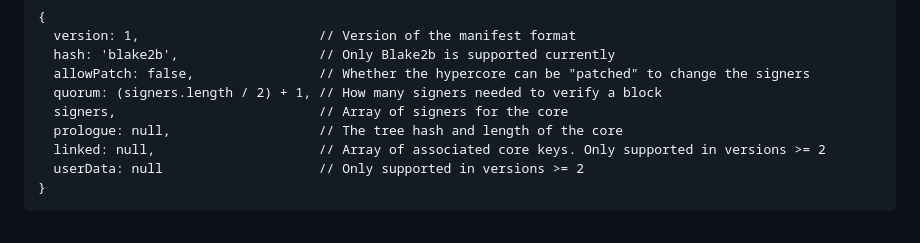
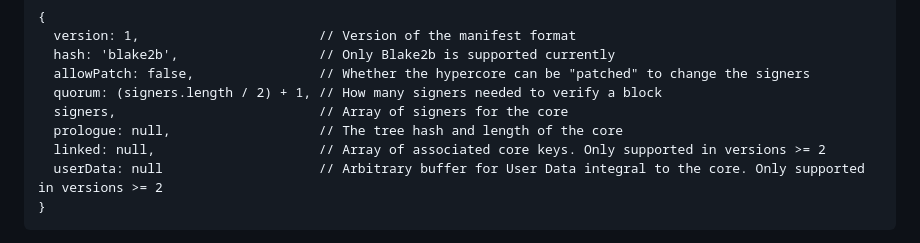
Before and after one commit to holepunchto/hypercore, a Markdown page: README.md, the part around the change. GitHub-like rendering.

Commit message:
Add brief explanation for `userData` prop in `manifest`

````diff
--- a/README.md
+++ b/README.md
@@ -98,7 +98,7 @@ The manifest is metadata about authenticating a hypercore including things like
   signers,                          // Array of signers for the core
   prologue: null,                   // The tree hash and length of the core
   linked: null,                     // Array of associated core keys. Only supported in versions >= 2
-  userData: null                    // Only supported in versions >= 2
+  userData: null                    // Arbitrary buffer for User Data integral to the core. Only supported in versions >= 2
 }
 ```
 
````
